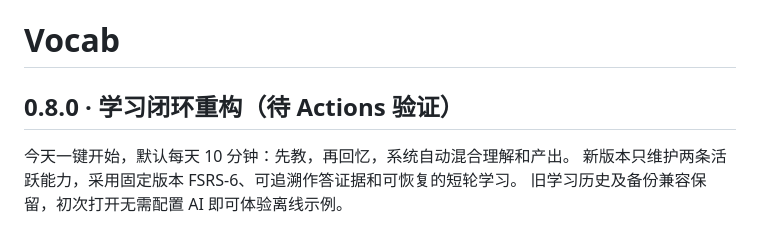
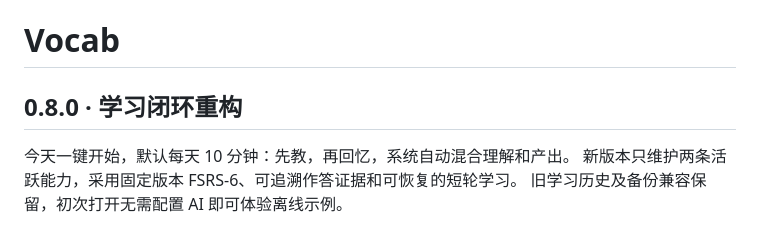
Before and after one commit to Sitson0722/Vocab, a Markdown page: README.md, the part around the change. GitHub-like rendering.

Commit message:
Record successful Actions validation

```diff
--- a/README.md
+++ b/README.md
@@ -1,6 +1,6 @@
 # Vocab
 
-## 0.8.0 · 学习闭环重构（待 Actions 验证）
+## 0.8.0 · 学习闭环重构
 
 今天一键开始，默认每天 10 分钟：先教，再回忆，系统自动混合理解和产出。
 新版本只维护两条活跃能力，采用固定版本 FSRS-6、可追溯作答证据和可恢复的短轮学习。
```
Also changed, not shown: docs/ANDROID_REFACTOR_STATUS.md (+2 -2 lines).
